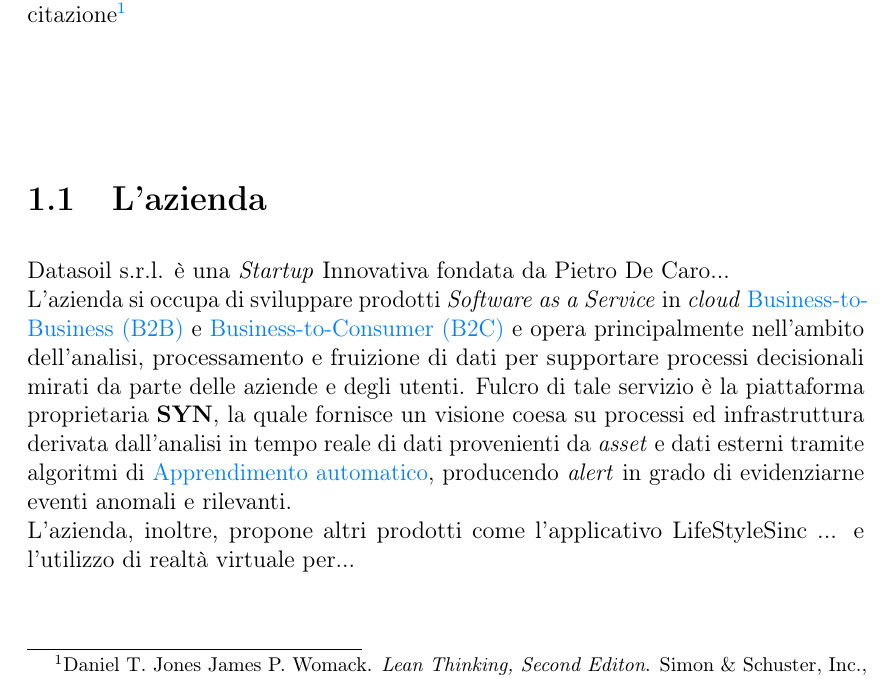
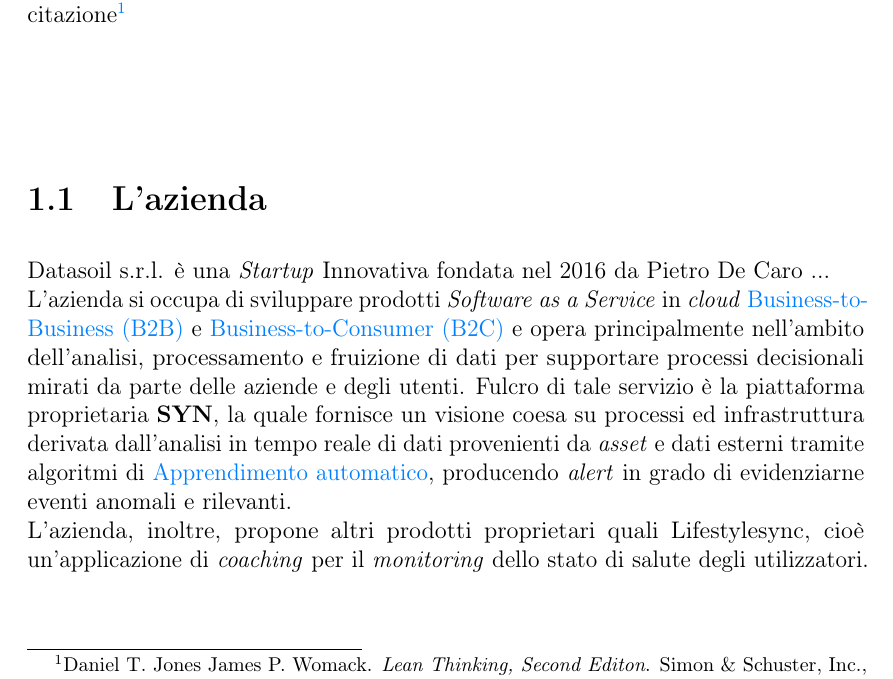
Before and after one commit to nicomanto/Tesi-triennale, a LaTeX thesis (tesi.tex, which reads capitoli/capitolo-1.tex): part of page 13 of 63, cut so that both start at the same text. Compiled offline with pdfLaTeX.

Commit message:
#11 - fix description

```diff
--- a/capitoli/capitolo-1.tex
+++ b/capitoli/capitolo-1.tex
@@ -18,9 +18,9 @@
 %**************************************************************
 \section{L'azienda}
 
-Datasoil s.r.l. è una \textit{Startup} Innovativa fondata da Pietro De Caro...\\
+Datasoil s.r.l. è una \textit{Startup} Innovativa fondata nel 2016 da Pietro De Caro ...\\
 L'azienda si occupa di sviluppare prodotti \textit{Software as a Service} in \textit{cloud} \gls{b2b} e \gls{b2c} e opera principalmente nell'ambito dell'analisi, processamento e fruizione di dati per supportare processi decisionali mirati da parte delle aziende e degli utenti. Fulcro di tale servizio è la piattaforma proprietaria \textbf{SYN}, la quale fornisce un visione coesa su processi ed infrastruttura derivata dall'analisi in tempo reale di dati provenienti da \textit{asset} e dati esterni tramite algoritmi di \gls{Apprendimento automatico}, producendo \textit{alert} in grado di evidenziarne eventi anomali e rilevanti.\\
-L'azienda, inoltre, propone altri prodotti come l'applicativo LifeStyleSinc ... e l'utilizzo di realtà virtuale per...
+L'azienda, inoltre, propone altri prodotti proprietari quali Lifestylesync, cioè un'applicazione di \textit{coaching} per il \textit{monitoring} dello stato di salute degli utilizzatori.
 
 \begin{figure}[!h]
     \centering
```
